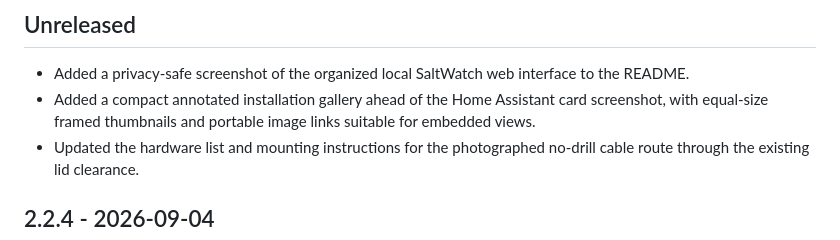
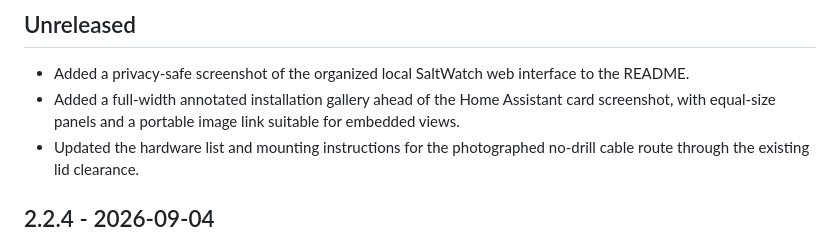
Before and after one commit to thomasgregg/saltwatch, a Markdown page: CHANGELOG.md, the part around the change. Drawn GitHub-style.

Commit message:
docs: use full-width installation gallery

```diff
--- a/CHANGELOG.md
+++ b/CHANGELOG.md
@@ -6,9 +6,9 @@ All notable changes to SaltWatch are documented here.
 
 - Added a privacy-safe screenshot of the organized local SaltWatch web
   interface to the README.
-- Added a compact annotated installation gallery ahead of the Home Assistant
-  card screenshot, with equal-size framed thumbnails and portable image links
-  suitable for embedded views.
+- Added a full-width annotated installation gallery ahead of the Home Assistant
+  card screenshot, with equal-size panels and a portable image link suitable
+  for embedded views.
 - Updated the hardware list and mounting instructions for the photographed
   no-drill cable route through the existing lid clearance.
 
```
Also changed, not shown: README.md (+2 -6 lines), docs/images/saltwatch-installation-gallery.jpg (added), docs/images/saltwatch-installation-overview-thumbnail.jpg (deleted), docs/images/saltwatch-lid-sensor-thumbnail.jpg (deleted), docs/images/saltwatch-tank-interior-thumbnail.jpg (deleted).
